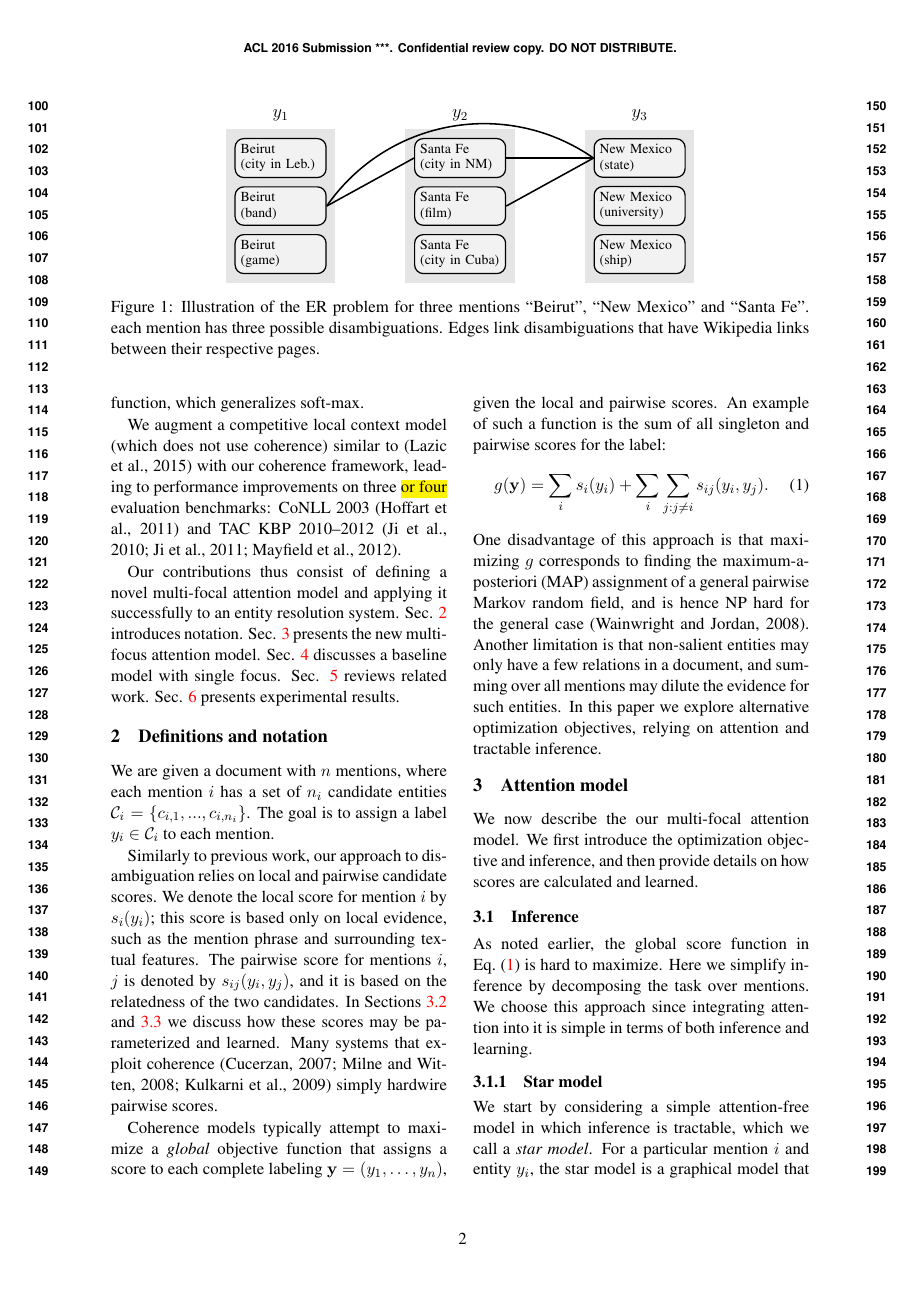
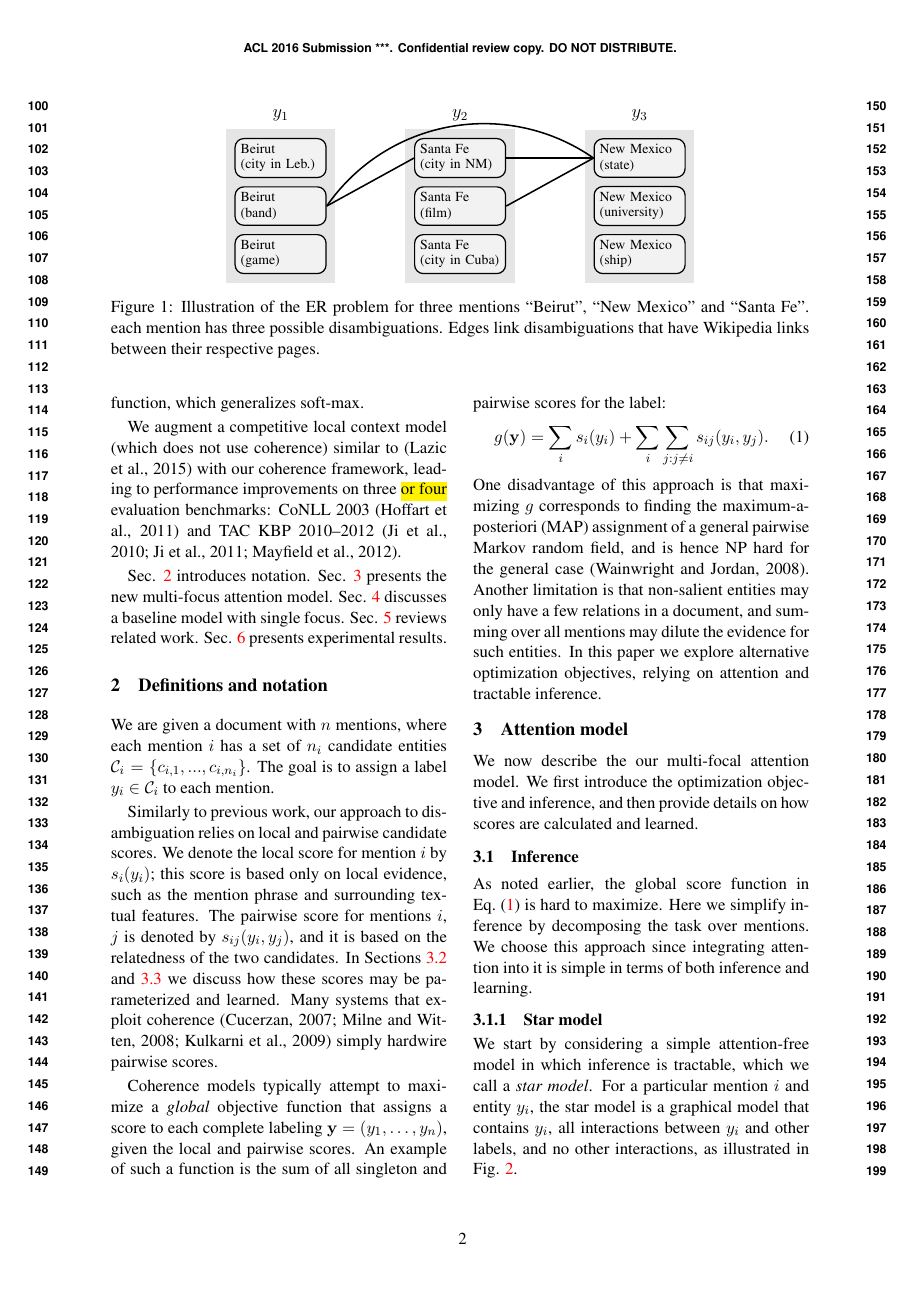
Before and after one commit to nevenalazic/plato-naacl16, a LaTeX paper (main.tex, which reads intro.tex): page 2 of 11. Compiled offline with pdfLaTeX.

Commit message:
Few edits to intro.

```diff
--- a/intro.tex
+++ b/intro.tex
@@ -86,9 +85,9 @@ CoNLL 2003 \cite{Hoffart2011} and TAC KBP 2010--2012 \cite{TAC2010,TAC2011,TAC20
 %reduction in error (RRIE) of \todo{FILL\%}.  On the TAC KBP 2010--2012
 % datasets, we get a RRIE of in-KG entities around \todo{FILL\%}.
 
-Our contributions thus consist of defining a novel multi-focal
-attention model and applying it
-successfully to an entity resolution system.
+%Our contributions thus consist of defining a novel multi-focal
+%attention model and applying it
+%successfully to an entity resolution system.
 \secref{sec:notation} introduces notation.
 \secref{sec:attention} presents the new multi-focus attention
 model.  \secref{sec:maxsum} discusses a baseline model with
```
Also changed, not shown: intro.tex (3 more changed lines).
